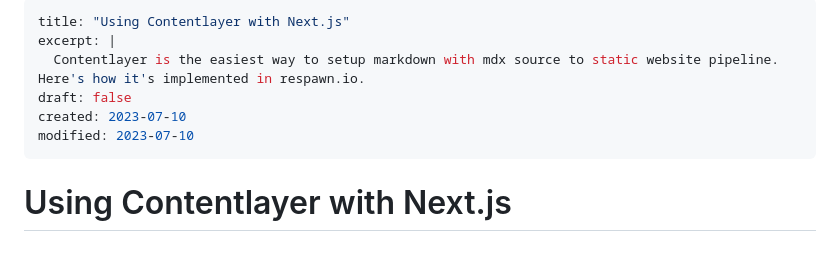
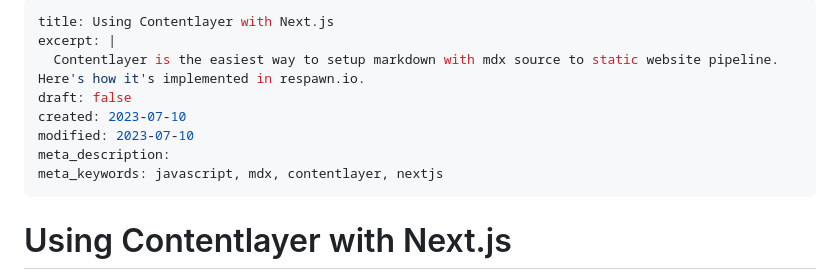
Before and after one commit to natikgadzhi/respawn-io, a Markdown page: content/posts/contentlayer-with-multiple-data-types.md, the part around the change. Rendered like a GitHub page; blank space fills up the shorter version.

Commit message:
POST: Contentlayer post cleanup

```diff
--- a/content/posts/contentlayer-with-multiple-data-types.md
+++ b/content/posts/contentlayer-with-multiple-data-types.md
@@ -1,12 +1,13 @@
 ---
-title: "Using Contentlayer with Next.js"
+title: Using Contentlayer with Next.js
 excerpt: |
   Contentlayer is the easiest way to setup markdown with mdx source to static website pipeline. Here's how it's implemented in respawn.io.
 draft: false
 created: 2023-07-10
 modified: 2023-07-10
+meta_description:
+meta_keywords: javascript, mdx, contentlayer, nextjs
 ---
-
 # Using Contentlayer with Next.js
 
 I've just added a new section to this blog
```
